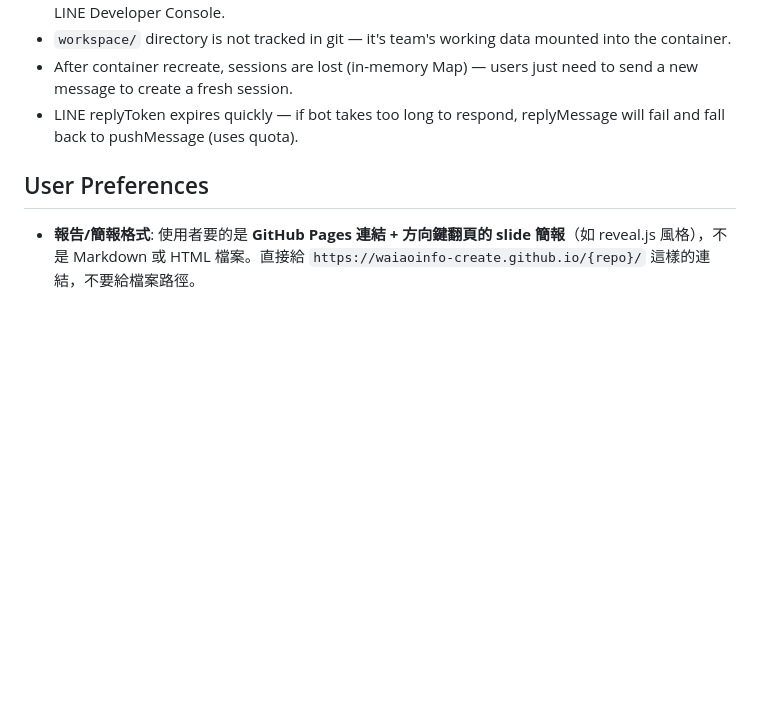
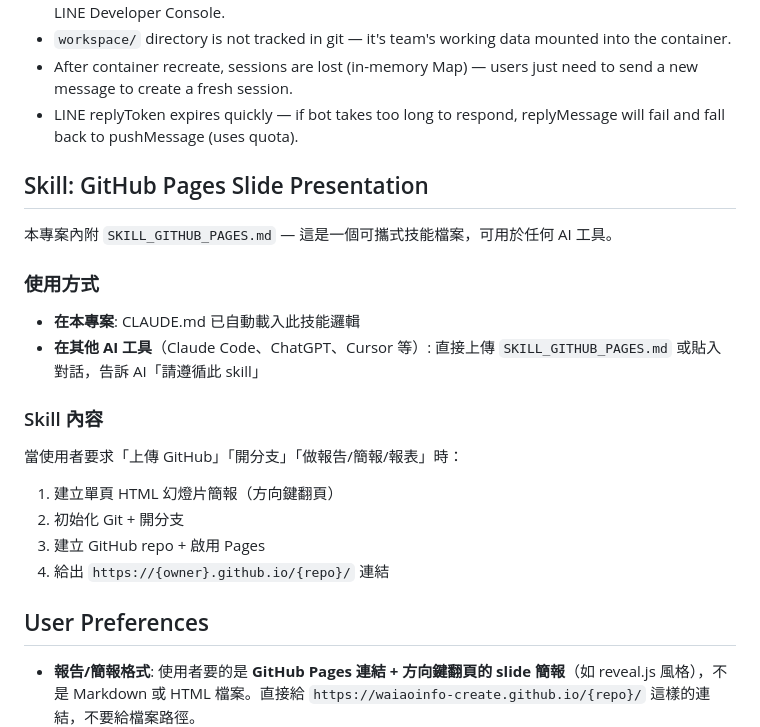
Before and after one commit to waiaoinfo-create/opencode-line, a Markdown page: CLAUDE.md, the part around the change. Drawn GitHub-style; blank space fills up the shorter version.

Commit message:
add portable SKILL_GITHUB_PAGES.md for cross-AI use

```diff
--- a/CLAUDE.md
+++ b/CLAUDE.md
@@ -125,6 +125,21 @@ Referenced in `/meditation` command and web `/about` page. Meditation DApp for e
 - After container recreate, sessions are lost (in-memory Map) — users just need to send a new message to create a fresh session.
 - LINE replyToken expires quickly — if bot takes too long to respond, replyMessage will fail and fall back to pushMessage (uses quota).
 
+## Skill: GitHub Pages Slide Presentation
+
+本專案內附 `SKILL_GITHUB_PAGES.md` — 這是一個可攜式技能檔案，可用於任何 AI 工具。
+
+### 使用方式
+- **在本專案**: CLAUDE.md 已自動載入此技能邏輯
+- **在其他 AI 工具**（Claude Code、ChatGPT、Cursor 等）: 直接上傳 `SKILL_GITHUB_PAGES.md` 或貼入對話，告訴 AI「請遵循此 skill」
+
+### Skill 內容
+當使用者要求「上傳 GitHub」「開分支」「做報告/簡報/報表」時：
+1. 建立單頁 HTML 幻燈片簡報（方向鍵翻頁）
+2. 初始化 Git + 開分支
+3. 建立 GitHub repo + 啟用 Pages
+4. 給出 `https://{owner}.github.io/{repo}/` 連結
+
 ## User Preferences
 
 - **報告/簡報格式**: 使用者要的是 **GitHub Pages 連結 + 方向鍵翻頁的 slide 簡報**（如 reveal.js 風格），不是 Markdown 或 HTML 檔案。直接給 `https://waiaoinfo-create.github.io/{repo}/` 這樣的連結，不要給檔案路徑。
```
Also changed, not shown: SKILL_GITHUB_PAGES.md (added, +59 -0 lines).
